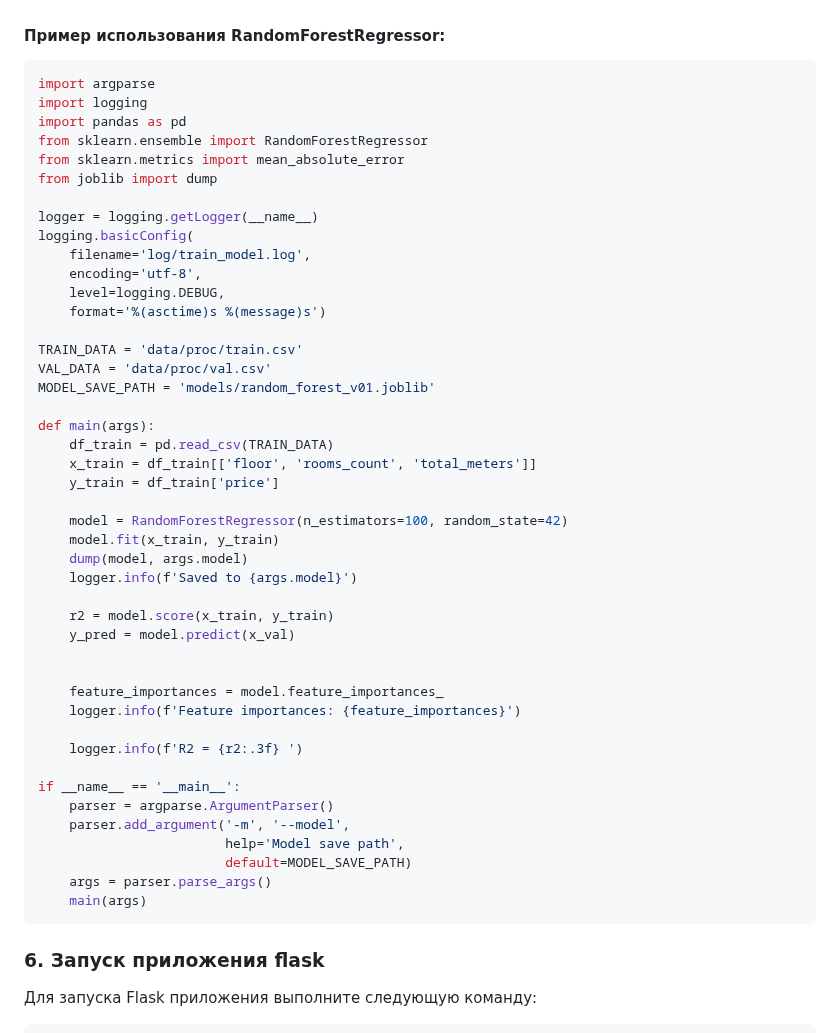
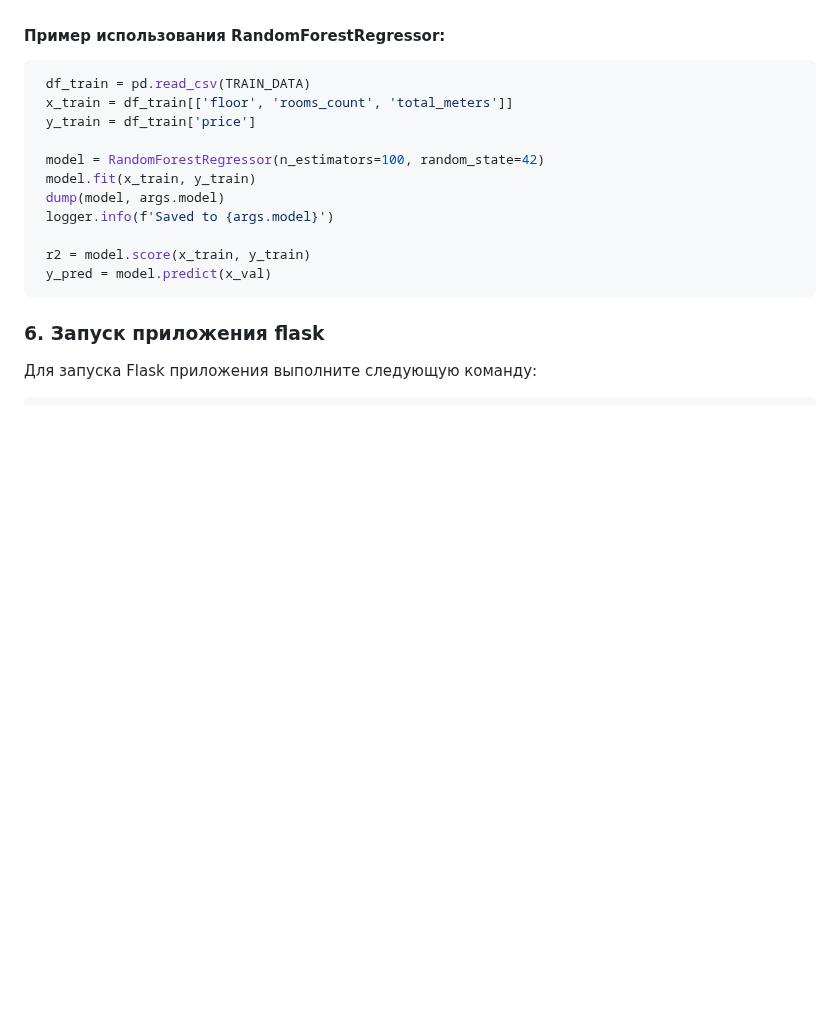
Before and after one commit to Lizochek/pabd24, a Markdown page: README.md, the part around the change. Rendered like a GitHub page; blank space fills up the shorter version.

````diff
--- a/README.md
+++ b/README.md
@@ -308,50 +308,17 @@ python train_model.py -m models/my_linear_model.joblib
 #### Пример использования RandomForestRegressor:
 
 ```python
-import argparse
-import logging
-import pandas as pd
-from sklearn.ensemble import RandomForestRegressor
-from sklearn.metrics import mean_absolute_error
-from joblib import dump
+ df_train = pd.read_csv(TRAIN_DATA)
+ x_train = df_train[['floor', 'rooms_count', 'total_meters']]
+ y_train = df_train['price']
 
-logger = logging.getLogger(__name__)
-logging.basicConfig(
-    filename='log/train_model.log',
-    encoding='utf-8',
-    level=logging.DEBUG,
-    format='%(asctime)s %(message)s')
+ model = RandomForestRegressor(n_estimators=100, random_state=42)
+ model.fit(x_train, y_train)
+ dump(model, args.model)
+ logger.info(f'Saved to {args.model}')
 
-TRAIN_DATA = 'data/proc/train.csv'
-VAL_DATA = 'data/proc/val.csv'
-MODEL_SAVE_PATH = 'models/random_forest_v01.joblib'
-
-def main(args):
-    df_train = pd.read_csv(TRAIN_DATA)
-    x_train = df_train[['floor', 'rooms_count', 'total_meters']]
-    y_train = df_train['price']
-
-    model = RandomForestRegressor(n_estimators=100, random_state=42)
-    model.fit(x_train, y_train)
-    dump(model, args.model)
-    logger.info(f'Saved to {args.model}')
-
-    r2 = model.score(x_train, y_train)
-    y_pred = model.predict(x_val)
-
-
-    feature_importances = model.feature_importances_
-    logger.info(f'Feature importances: {feature_importances}')
-
-    logger.info(f'R2 = {r2:.3f} ')
-
-if __name__ == '__main__':
-    parser = argparse.ArgumentParser()
-    parser.add_argument('-m', '--model',
-                        help='Model save path',
-                        default=MODEL_SAVE_PATH)
-    args = parser.parse_args()
-    main(args)
+ r2 = model.score(x_train, y_train)
+ y_pred = model.predict(x_val)
 ```
 
 ### 6. Запуск приложения flask
````
